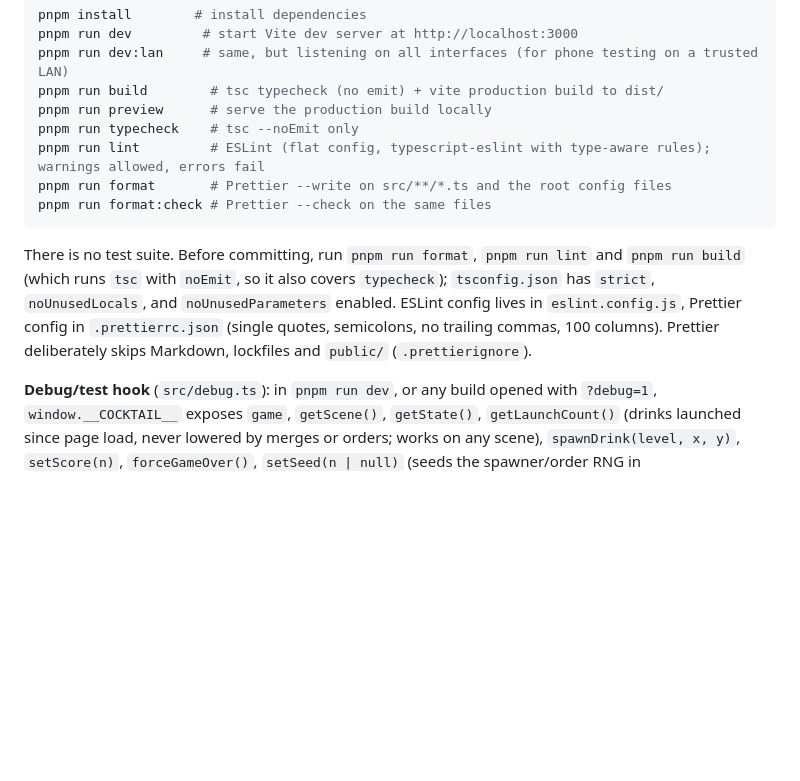
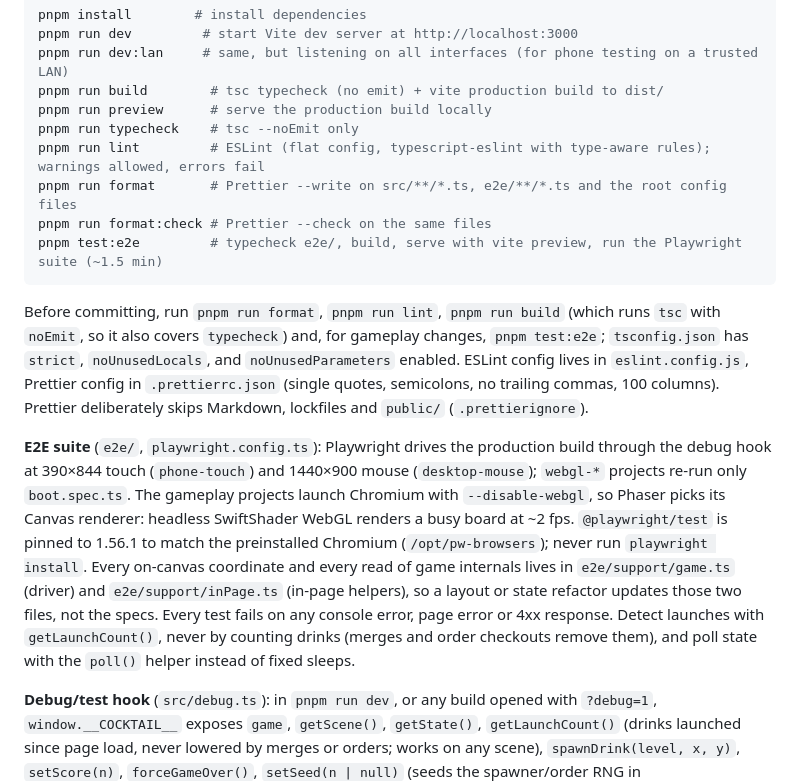
Before and after one commit to anushibinj/cocktail-matcher, a Markdown page: CLAUDE.md, the part around the change. Rendered like a GitHub page; blank space fills up the shorter version.

Commit message:
TEST002: Document the e2e suite in CLAUDE.md
Co-Authored-By: Claude Opus 5.5 <noreply@anthropic.com>
Claude-Session: https://claude.ai/code/session_01Kku3N5PbBNQjufHwCBNT8m

````diff
--- a/CLAUDE.md
+++ b/CLAUDE.md
@@ -20,11 +20,14 @@ pnpm run build        # tsc typecheck (no emit) + vite production build to dist/
 pnpm run preview      # serve the production build locally
 pnpm run typecheck    # tsc --noEmit only
 pnpm run lint         # ESLint (flat config, typescript-eslint with type-aware rules); warnings allowed, errors fail
-pnpm run format       # Prettier --write on src/**/*.ts and the root config files
+pnpm run format       # Prettier --write on src/**/*.ts, e2e/**/*.ts and the root config files
 pnpm run format:check # Prettier --check on the same files
+pnpm test:e2e         # typecheck e2e/, build, serve with vite preview, run the Playwright suite (~1.5 min)
 ```
 
-There is no test suite. Before committing, run `pnpm run format`, `pnpm run lint` and `pnpm run build` (which runs `tsc` with `noEmit`, so it also covers `typecheck`); `tsconfig.json` has `strict`, `noUnusedLocals`, and `noUnusedParameters` enabled. ESLint config lives in `eslint.config.js`, Prettier config in `.prettierrc.json` (single quotes, semicolons, no trailing commas, 100 columns). Prettier deliberately skips Markdown, lockfiles and `public/` (`.prettierignore`).
+Before committing, run `pnpm run format`, `pnpm run lint`, `pnpm run build` (which runs `tsc` with `noEmit`, so it also covers `typecheck`) and, for gameplay changes, `pnpm test:e2e`; `tsconfig.json` has `strict`, `noUnusedLocals`, and `noUnusedParameters` enabled. ESLint config lives in `eslint.config.js`, Prettier config in `.prettierrc.json` (single quotes, semicolons, no trailing commas, 100 columns). Prettier deliberately skips Markdown, lockfiles and `public/` (`.prettierignore`).
+
+**E2E suite** (`e2e/`, `playwright.config.ts`): Playwright drives the production build through the debug hook at 390×844 touch (`phone-touch`) and 1440×900 mouse (`desktop-mouse`); `webgl-*` projects re-run only `boot.spec.ts`. The gameplay projects launch Chromium with `--disable-webgl`, so Phaser picks its Canvas renderer: headless SwiftShader WebGL renders a busy board at ~2 fps. `@playwright/test` is pinned to 1.56.1 to match the preinstalled Chromium (`/opt/pw-browsers`); never run `playwright install`. Every on-canvas coordinate and every read of game internals lives in `e2e/support/game.ts` (driver) and `e2e/support/inPage.ts` (in-page helpers), so a layout or state refactor updates those two files, not the specs. Every test fails on any console error, page error or 4xx response. Detect launches with `getLaunchCount()`, never by counting drinks (merges and order checkouts remove them), and poll state with the `poll()` helper instead of fixed sleeps.
 
 **Debug/test hook** (`src/debug.ts`): in `pnpm run dev`, or any build opened with `?debug=1`, `window.__COCKTAIL__` exposes `game`, `getScene()`, `getState()`, `getLaunchCount()` (drinks launched since page load, never lowered by merges or orders; works on any scene), `spawnDrink(level, x, y)`, `setScore(n)`, `forceGameOver()`, `setSeed(n | null)` (seeds the spawner/order RNG in `systems/spawnPicker.ts` and restarts a running game) and `toggleMatterDebug()` (also the `` ` `` key). Production without the flag never loads it. Keep it test-only: no in-game developer UI.
 
````
